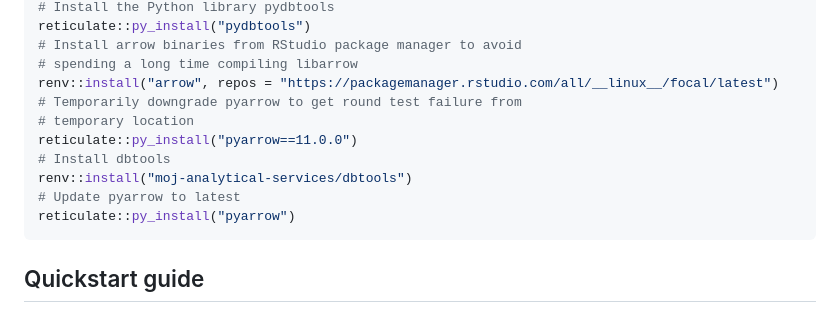
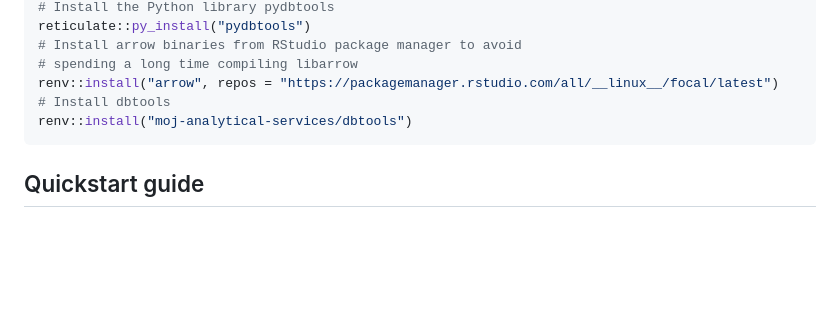
Before and after one commit to moj-analytical-services/dbtools, a Markdown page: README.md, the part around the change. Drawn GitHub-style; blank space fills up the shorter version.

Commit message:
Update README.md
Workaround for failing arrow test no longer needed.

````diff
--- a/README.md
+++ b/README.md
@@ -32,13 +32,8 @@ reticulate::py_install("pydbtools")
 # Install arrow binaries from RStudio package manager to avoid
 # spending a long time compiling libarrow
 renv::install("arrow", repos = "https://packagemanager.rstudio.com/all/__linux__/focal/latest")
-# Temporarily downgrade pyarrow to get round test failure from
-# temporary location
-reticulate::py_install("pyarrow==11.0.0")
 # Install dbtools
 renv::install("moj-analytical-services/dbtools")
-# Update pyarrow to latest
-reticulate::py_install("pyarrow")
 ```
 
 ## Quickstart guide
````
